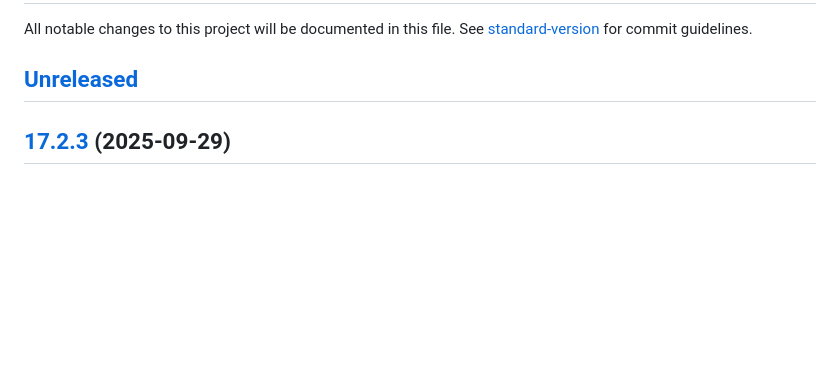
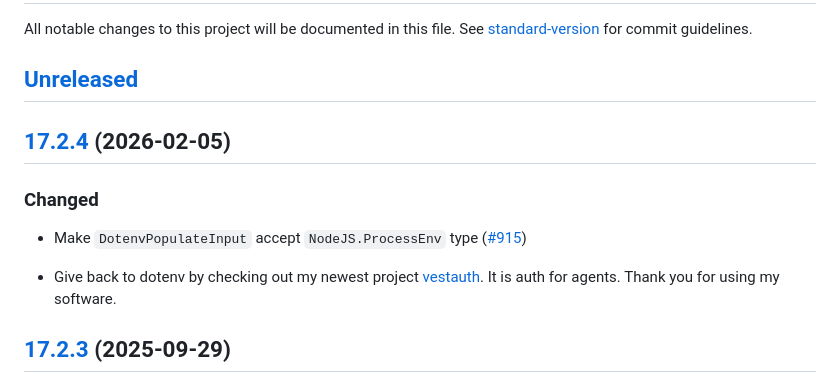
Before and after one commit to motdotla/dotenv, a Markdown page: CHANGELOG.md, the part around the change. Drawn GitHub-style; blank space fills up the shorter version.

Commit message:
changelog 🪵

```diff
--- a/CHANGELOG.md
+++ b/CHANGELOG.md
@@ -2,7 +2,14 @@
 
 All notable changes to this project will be documented in this file. See [standard-version](https://github.com/conventional-changelog/standard-version) for commit guidelines.
 
-## [Unreleased](https://github.com/motdotla/dotenv/compare/v17.2.3...master)
+## [Unreleased](https://github.com/motdotla/dotenv/compare/v17.2.4...master)
+
+## [17.2.4](https://github.com/motdotla/dotenv/compare/v17.2.3...v17.2.4) (2026-02-05)
+
+### Changed
+
+* Make `DotenvPopulateInput` accept `NodeJS.ProcessEnv` type ([#915](https://github.com/motdotla/dotenv/pull/915))
+- Give back to dotenv by checking out my newest project [vestauth](https://github.com/vestauth/vestauth). It is auth for agents. Thank you for using my software.
 
 ## [17.2.3](https://github.com/motdotla/dotenv/compare/v17.2.2...v17.2.3) (2025-09-29)
 
```
